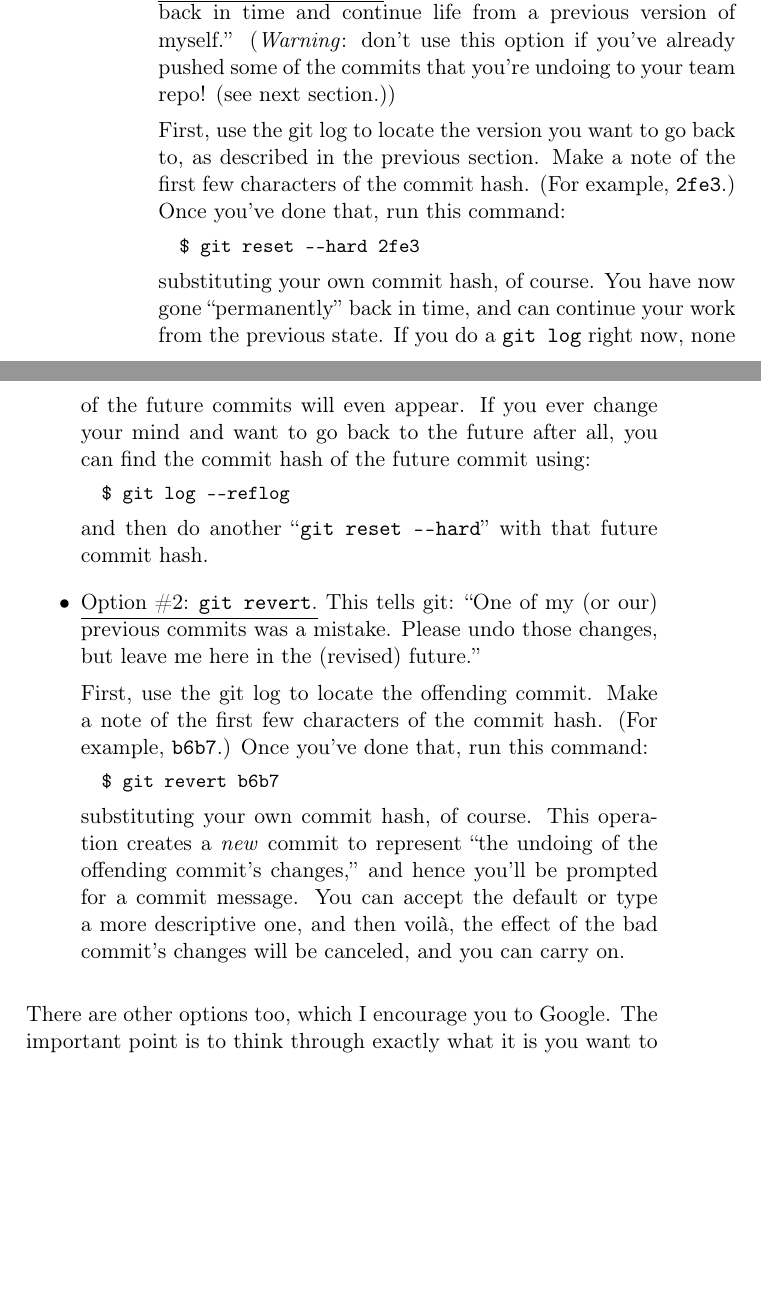
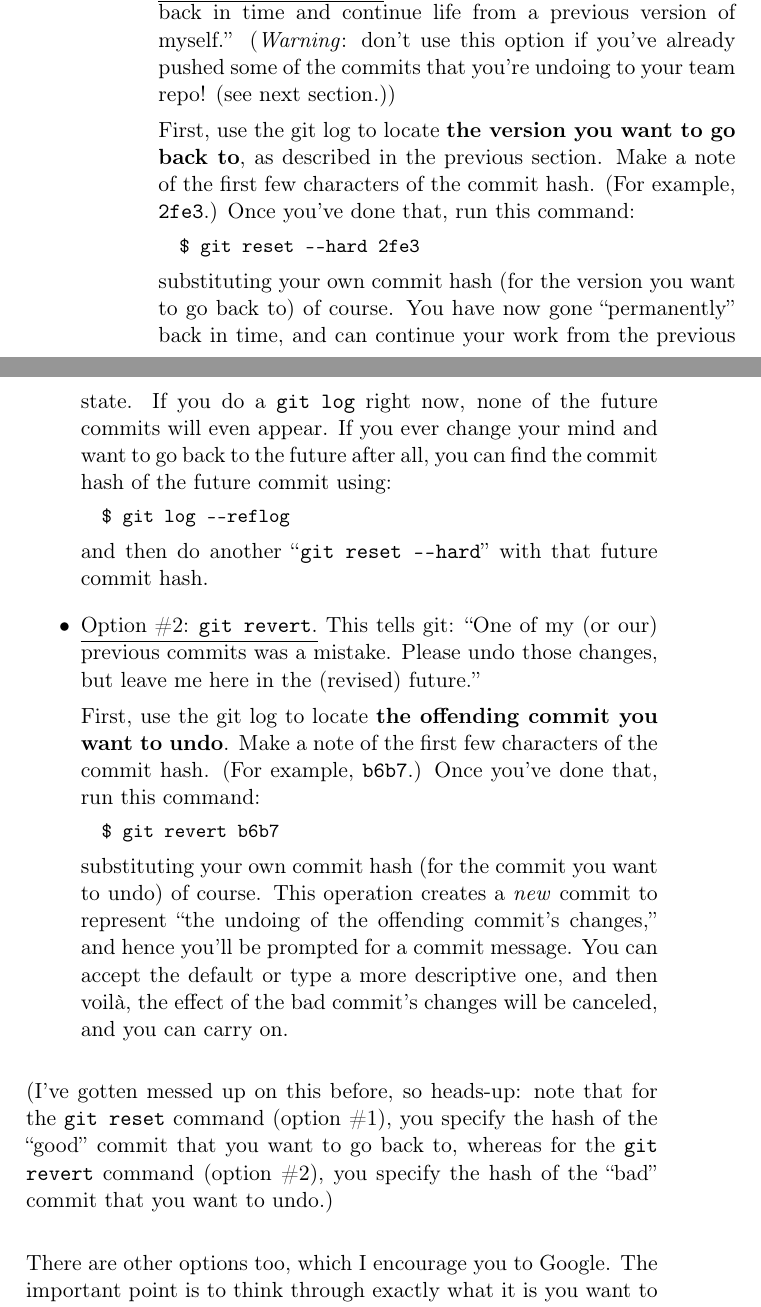
Before and after one commit to divilian/blueprints, a LaTeX thesis (blue.tex, which reads teamDev.tex): two parts of pages 253 and 254 of 340, joined at a grey line, cut so that both start at the same text, the shorter picture padded with empty space. Compiled offline with pdfLaTeX.

Commit message:
Clarify diff between reset and revert hashes.

```diff
--- a/teamDev.tex
+++ b/teamDev.tex
@@ -593,10 +593,10 @@ teleport back in time and continue life from a previous version of myself.''
 (\textit{Warning}: don't use this option if you've already pushed some of the
 commits that you're undoing to your team repo! (see next section.))
 
-First, use the git log to locate the version you want to go back to, as
-described in the previous section. Make a note of the first few characters of
-the commit hash. (For example, \texttt{2fe3}.) Once you've done that, run this
-command:
+First, use the git log to locate \textbf{the version you want to go back to},
+as described in the previous section. Make a note of the first few characters
+of the commit hash. (For example, \texttt{2fe3}.) Once you've done that, run
+this command:
 
 \vspace{-.1in}
 \begin{Verbatim}[fontsize=\small,samepage=true,frame=none]
@@ -604,11 +604,12 @@ command:
 \end{Verbatim}
 \vspace{-.1in}
 
-substituting your own commit hash, of course. You have now gone ``permanently''
-back in time, and can continue your work from the previous state. If you do a
-\texttt{git log} right now, none of the future commits will even appear. If you
-ever change your mind and want to go back to the future after all, you can find
-the commit hash of the future commit using:
+substituting your own commit hash (for the version you want to go back to) of
+course. You have now gone ``permanently'' back in time, and can continue your
+work from the previous state. If you do a \texttt{git log} right now, none of
+the future commits will even appear. If you ever change your mind and want to
+go back to the future after all, you can find the commit hash of the future
+commit using:
 
 \vspace{-.1in}
 \begin{Verbatim}[fontsize=\small,samepage=true,frame=none]
@@ -626,9 +627,9 @@ hash.
 (or our) previous commits was a mistake. Please undo those changes, but leave
 me here in the (revised) future.''
 
-First, use the git log to locate the offending commit. Make a note of the first
-few characters of the commit hash. (For example, \texttt{b6b7}.) Once you've
-done that, run this command:
+First, use the git log to locate \textbf{the offending commit you want to
+undo}. Make a note of the first few characters of the commit hash. (For
+example, \texttt{b6b7}.) Once you've done that, run this command:
 
 \vspace{-.1in}
 \begin{Verbatim}[fontsize=\small,samepage=true,frame=none]
@@ -636,13 +637,23 @@ done that, run this command:
 \end{Verbatim}
 \vspace{-.1in}
 
-substituting your own commit hash, of course. This operation creates a
-\textit{new} commit to represent ``the undoing of the offending commit's
-changes,'' and hence you'll be prompted for a commit message. You can accept
-the default or type a more descriptive one, and then voil\`{a}, the effect of
-the bad commit's changes will be canceled, and you can carry on.
+substituting your own commit hash (for the commit you want to undo) of course.
+This operation creates a \textit{new} commit to represent ``the undoing of the
+offending commit's changes,'' and hence you'll be prompted for a commit
+message. You can accept the default or type a more descriptive one, and then
+voil\`{a}, the effect of the bad commit's changes will be canceled, and you can
+carry on.
 
 \end{itemize}
+
+(I've gotten messed up on this before, so heads-up: note that for the
+\texttt{git reset} command (option \#1), you specify the hash of the ``good''
+commit that you want to go back to, whereas for the \texttt{git revert} command
+(option \#2), you specify the hash of the ``bad'' commit that you want to
+undo.)
+
+
+\bigskip
 
 There are other options too, which I encourage you to Google. The important
 point is to think through exactly what it is you want to do, so you can make
```
